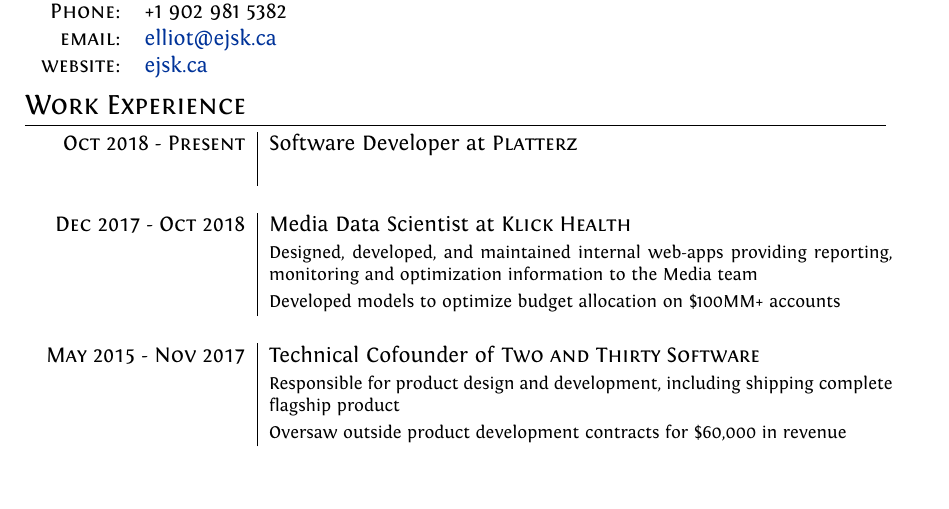
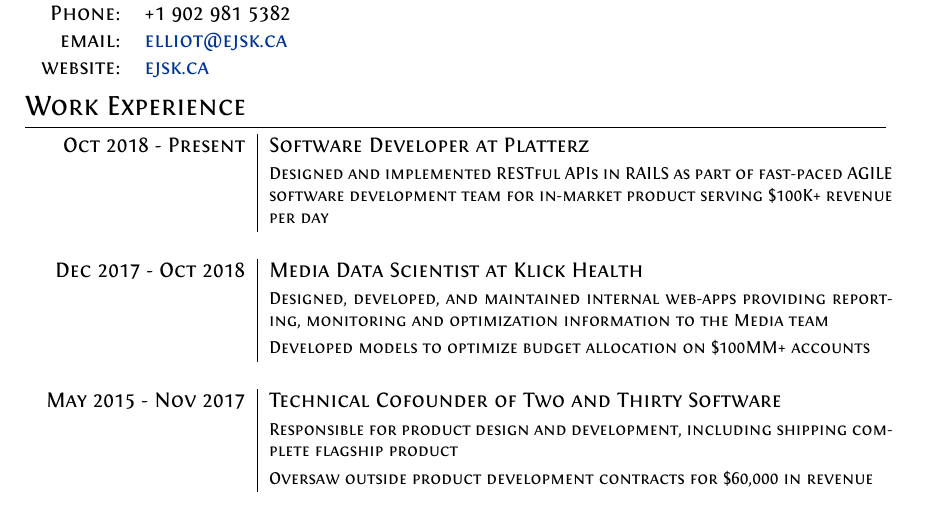
Before and after one commit to esnowkropla/cv, a LaTeX CV (eskcv.tex): part of page 1 of 2, cut so that both start at the same text, the shorter picture padded with empty space. Compiled offline with XeLaTeX.

Commit message:
Add Platterz

```diff
--- a/eskcv.tex
+++ b/eskcv.tex
@@ -78,7 +78,7 @@
 \begin{tabular}{r|p{11cm}}
 
 \textsc{Oct 2018 - Present} & Software Developer at \textsc{Platterz} \\
-& \footnotesize {  } \\
+& \footnotesize { Designed and implemented RESTful APIs in RAILS as part of fast-paced AGILE software development team for in-market product serving \$100K+ revenue per day } \\
 \multicolumn{2}{c}{} \\
 
 \textsc{Dec 2017 - Oct 2018} & Media Data Scientist at \textsc{Klick Health} \\
```
Also changed, not shown: eskcv.pdf.
